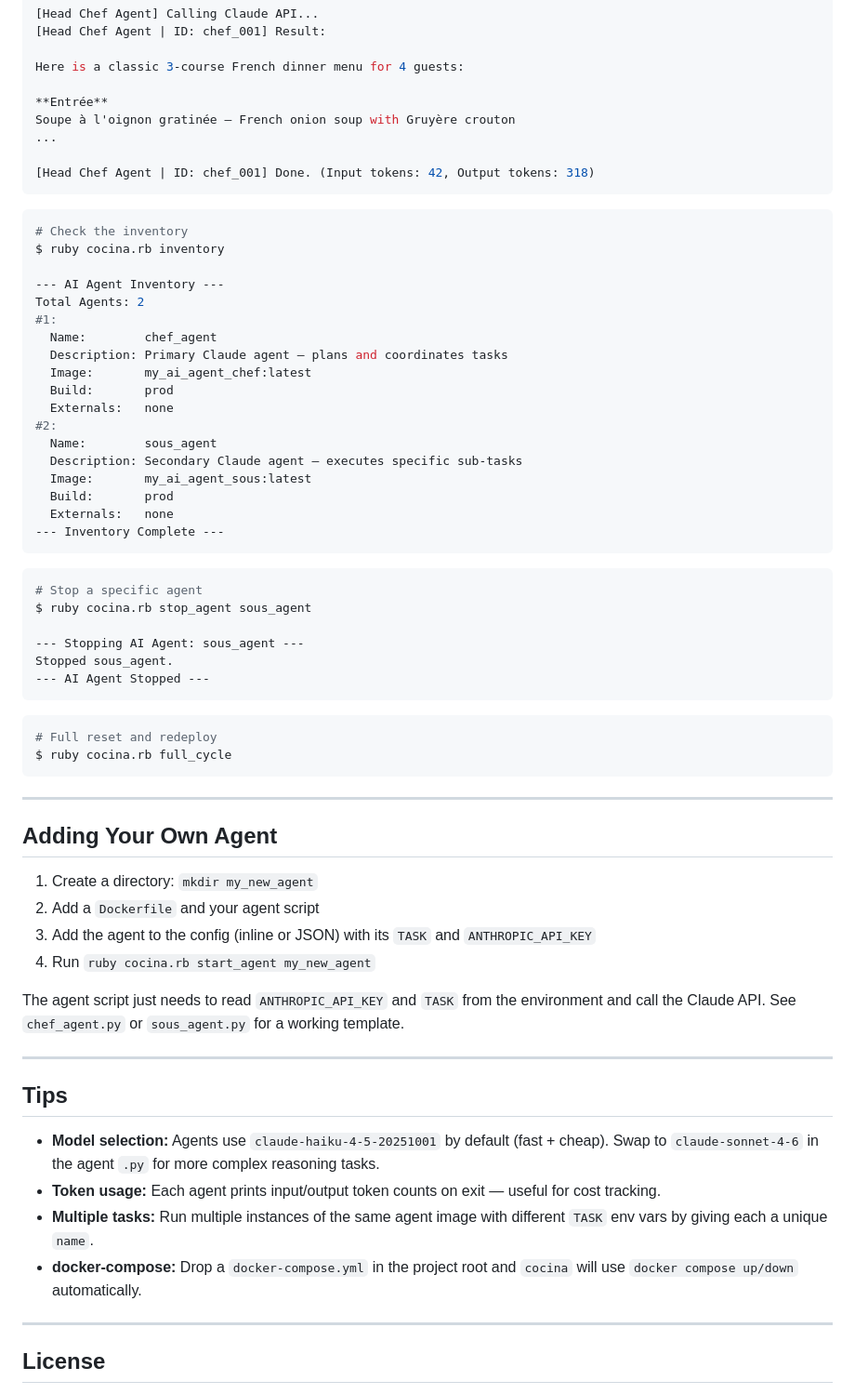
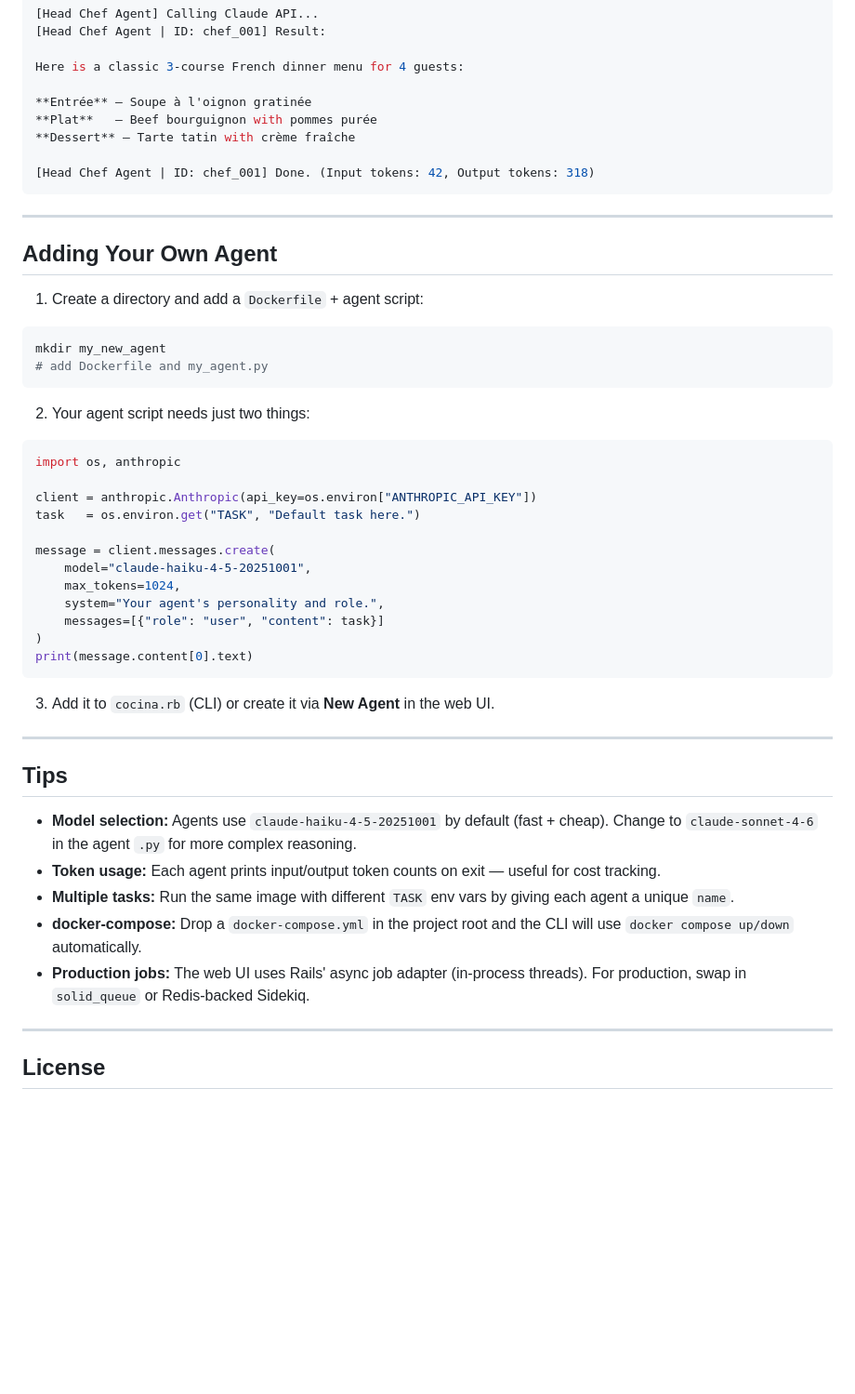
Before and after one commit to zachdwight/cocina-ai-agent-orchestration, a Markdown page: README.md, the part around one of its changes. Shown at 93% size. GitHub-like rendering; blank space fills up the shorter version.

Commit message:
Update README with web UI setup, pages, rake tasks, and agent guide
Co-Authored-By: Claude Sonnet 4.6 <noreply@anthropic.com>

````diff
--- a/README.md
+++ b/README.md
@@ -221,67 +296,52 @@ $ ruby cocina.rb logs chef_agent
 
 Here is a classic 3-course French dinner menu for 4 guests:
 
-**Entrée**
-Soupe à l'oignon gratinée — French onion soup with Gruyère crouton
-...
+**Entrée** — Soupe à l'oignon gratinée
+**Plat**   — Beef bourguignon with pommes purée
+**Dessert** — Tarte tatin with crème fraîche
 
 [Head Chef Agent | ID: chef_001] Done. (Input tokens: 42, Output tokens: 318)
-```
-
-```bash
-# Check the inventory
-$ ruby cocina.rb inventory
-
---- AI Agent Inventory ---
-Total Agents: 2
-#1:
-  Name:        chef_agent
-  Description: Primary Claude agent — plans and coordinates tasks
-  Image:       my_ai_agent_chef:latest
-  Build:       prod
-  Externals:   none
-#2:
-  Name:        sous_agent
-  Description: Secondary Claude agent — executes specific sub-tasks
-  Image:       my_ai_agent_sous:latest
-  Build:       prod
-  Externals:   none
---- Inventory Complete ---
-```
-
-```bash
-# Stop a specific agent
-$ ruby cocina.rb stop_agent sous_agent
-
---- Stopping AI Agent: sous_agent ---
-Stopped sous_agent.
---- AI Agent Stopped ---
-```
-
-```bash
-# Full reset and redeploy
-$ ruby cocina.rb full_cycle
 ```
 
 ---
 
 ## Adding Your Own Agent
 
-1. Create a directory: `mkdir my_new_agent`
-2. Add a `Dockerfile` and your agent script
-3. Add the agent to the config (inline or JSON) with its `TASK` and `ANTHROPIC_API_KEY`
-4. Run `ruby cocina.rb start_agent my_new_agent`
+1. Create a directory and add a `Dockerfile` + agent script:
 
-The agent script just needs to read `ANTHROPIC_API_KEY` and `TASK` from the environment and call the Claude API. See `chef_agent.py` or `sous_agent.py` for a working template.
+```bash
+mkdir my_new_agent
+# add Dockerfile and my_agent.py
+```
+
+2. Your agent script needs just two things:
+
+```python
+import os, anthropic
+
+client = anthropic.Anthropic(api_key=os.environ["ANTHROPIC_API_KEY"])
+task   = os.environ.get("TASK", "Default task here.")
+
+message = client.messages.create(
+    model="claude-haiku-4-5-20251001",
+    max_tokens=1024,
+    system="Your agent's personality and role.",
+    messages=[{"role": "user", "content": task}]
+)
+print(message.content[0].text)
+```
+
+3. Add it to `cocina.rb` (CLI) or create it via **New Agent** in the web UI.
 
 ---
 
 ## Tips
 
-- **Model selection:** Agents use `claude-haiku-4-5-20251001` by default (fast + cheap). Swap to `claude-sonnet-4-6` in the agent `.py` for more complex reasoning tasks.
+- **Model selection:** Agents use `claude-haiku-4-5-20251001` by default (fast + cheap). Change to `claude-sonnet-4-6` in the agent `.py` for more complex reasoning.
 - **Token usage:** Each agent prints input/output token counts on exit — useful for cost tracking.
-- **Multiple tasks:** Run multiple instances of the same agent image with different `TASK` env vars by giving each a unique `name`.
-- **docker-compose:** Drop a `docker-compose.yml` in the project root and `cocina` will use `docker compose up/down` automatically.
+- **Multiple tasks:** Run the same image with different `TASK` env vars by giving each agent a unique `name`.
+- **docker-compose:** Drop a `docker-compose.yml` in the project root and the CLI will use `docker compose up/down` automatically.
+- **Production jobs:** The web UI uses Rails' async job adapter (in-process threads). For production, swap in `solid_queue` or Redis-backed Sidekiq.
 
 ---
 
````
Also changed, not shown: other parts of README.md (+184 -109 lines).
